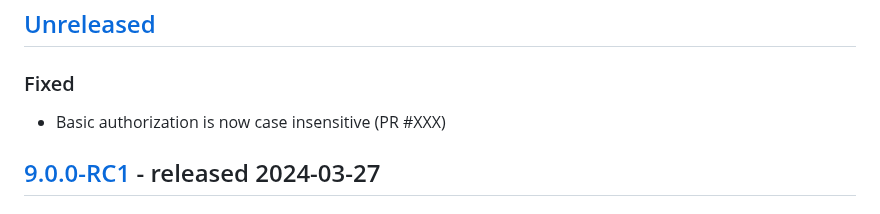
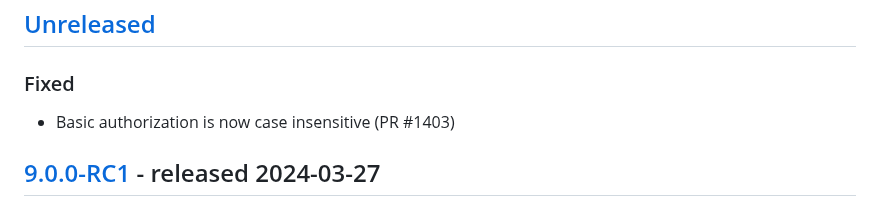
Before and after one commit to thephpleague/oauth2-server, a Markdown page: CHANGELOG.md, the part around the change. Drawn GitHub-style.

Commit message:
Update changelog PR number

```diff
--- a/CHANGELOG.md
+++ b/CHANGELOG.md
@@ -6,7 +6,7 @@ and this project adheres to [Semantic Versioning](http://semver.org/spec/v2.0.0.
 
 ## [Unreleased]
 ### Fixed
-- Basic authorization is now case insensitive (PR #XXX)
+- Basic authorization is now case insensitive (PR #1403)
 
 ## [9.0.0-RC1] - released 2024-03-27
 ### Added
```
